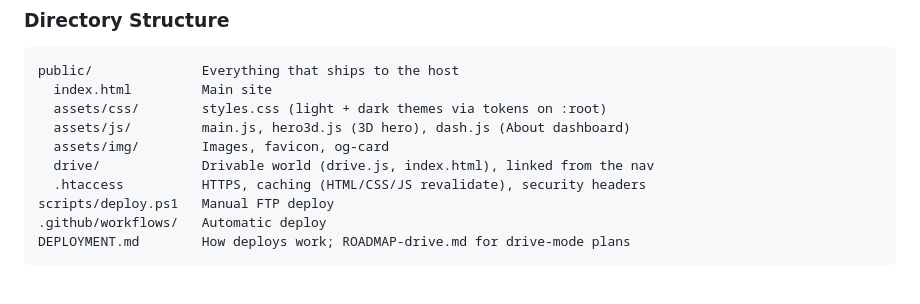
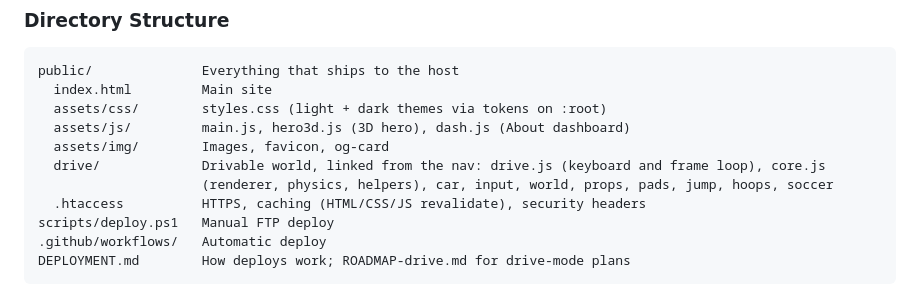
Before and after one commit to dotbatch/adrik.me, a Markdown page: CLAUDE.md, the part around the change. Rendered like a GitHub page.

```diff
--- a/CLAUDE.md
+++ b/CLAUDE.md
@@ -100,7 +100,8 @@ public/              Everything that ships to the host
   assets/css/        styles.css (light + dark themes via tokens on :root)
   assets/js/         main.js, hero3d.js (3D hero), dash.js (About dashboard)
   assets/img/        Images, favicon, og-card
-  drive/             Drivable world (drive.js, index.html), linked from the nav
+  drive/             Drivable world, linked from the nav: drive.js (keyboard and frame loop), core.js
+                     (renderer, physics, helpers), car, input, world, props, pads, jump, hoops, soccer
   .htaccess          HTTPS, caching (HTML/CSS/JS revalidate), security headers
 scripts/deploy.ps1   Manual FTP deploy
 .github/workflows/   Automatic deploy
```
Also changed, not shown: README.md (+1 -1 lines), ROADMAP-drive.md (+0 -1 lines).
